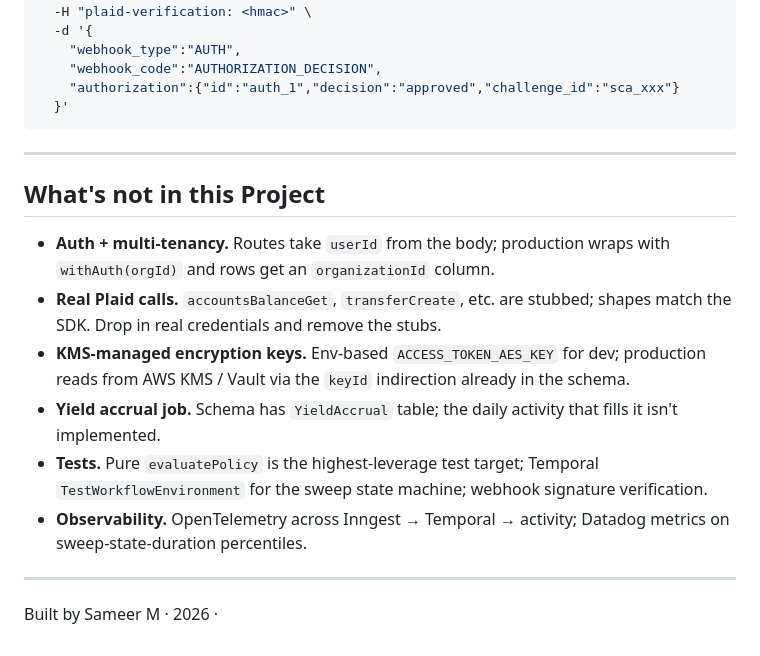
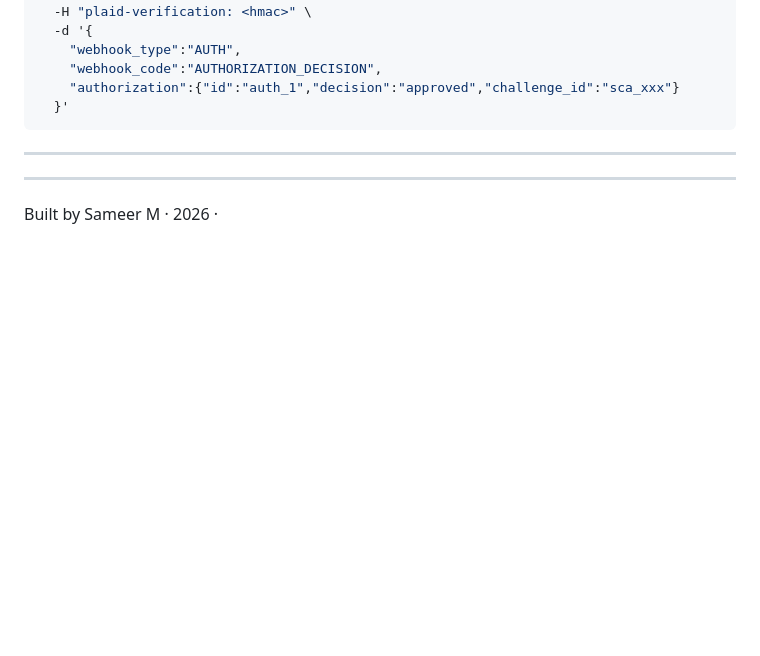
Before and after one commit to SamSon1402/bankmesh, a Markdown page: README.md, the part around the change. Drawn GitHub-style; blank space fills up the shorter version.

```diff
--- a/README.md
+++ b/README.md
@@ -193,14 +193,7 @@ curl -X POST http://localhost:3000/api/webhooks/plaid \
 
 ---
 
-## What's not in this Project
 
-- **Auth + multi-tenancy.** Routes take `userId` from the body; production wraps with `withAuth(orgId)` and rows get an `organizationId` column.
-- **Real Plaid calls.** `accountsBalanceGet`, `transferCreate`, etc. are stubbed; shapes match the SDK. Drop in real credentials and remove the stubs.
-- **KMS-managed encryption keys.** Env-based `ACCESS_TOKEN_AES_KEY` for dev; production reads from AWS KMS / Vault via the `keyId` indirection already in the schema.
-- **Yield accrual job.** Schema has `YieldAccrual` table; the daily activity that fills it isn't implemented.
-- **Tests.** Pure `evaluatePolicy` is the highest-leverage test target; Temporal `TestWorkflowEnvironment` for the sweep state machine; webhook signature verification.
-- **Observability.** OpenTelemetry across Inngest → Temporal → activity; Datadog metrics on sweep-state-duration percentiles.
 
 ---
 
```
